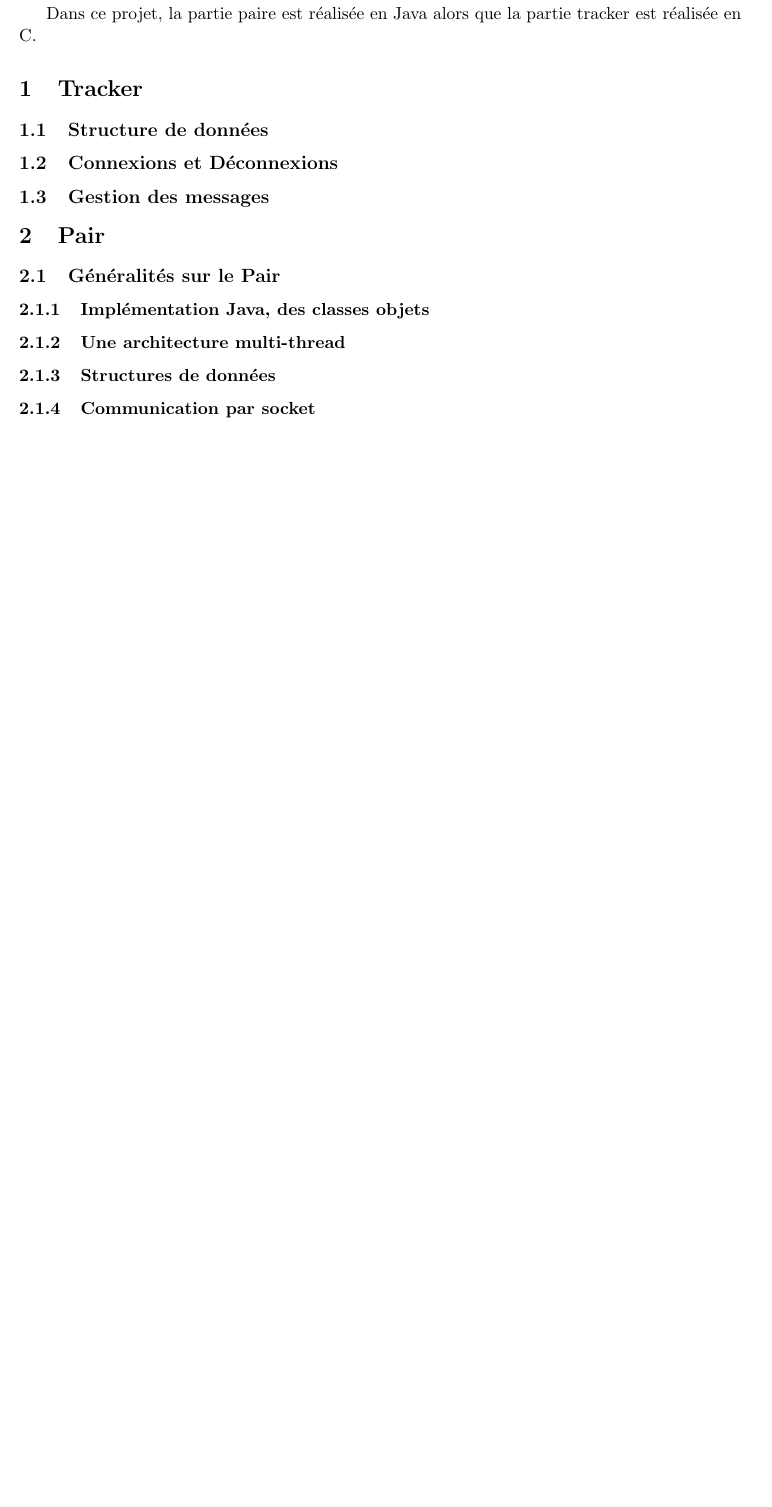
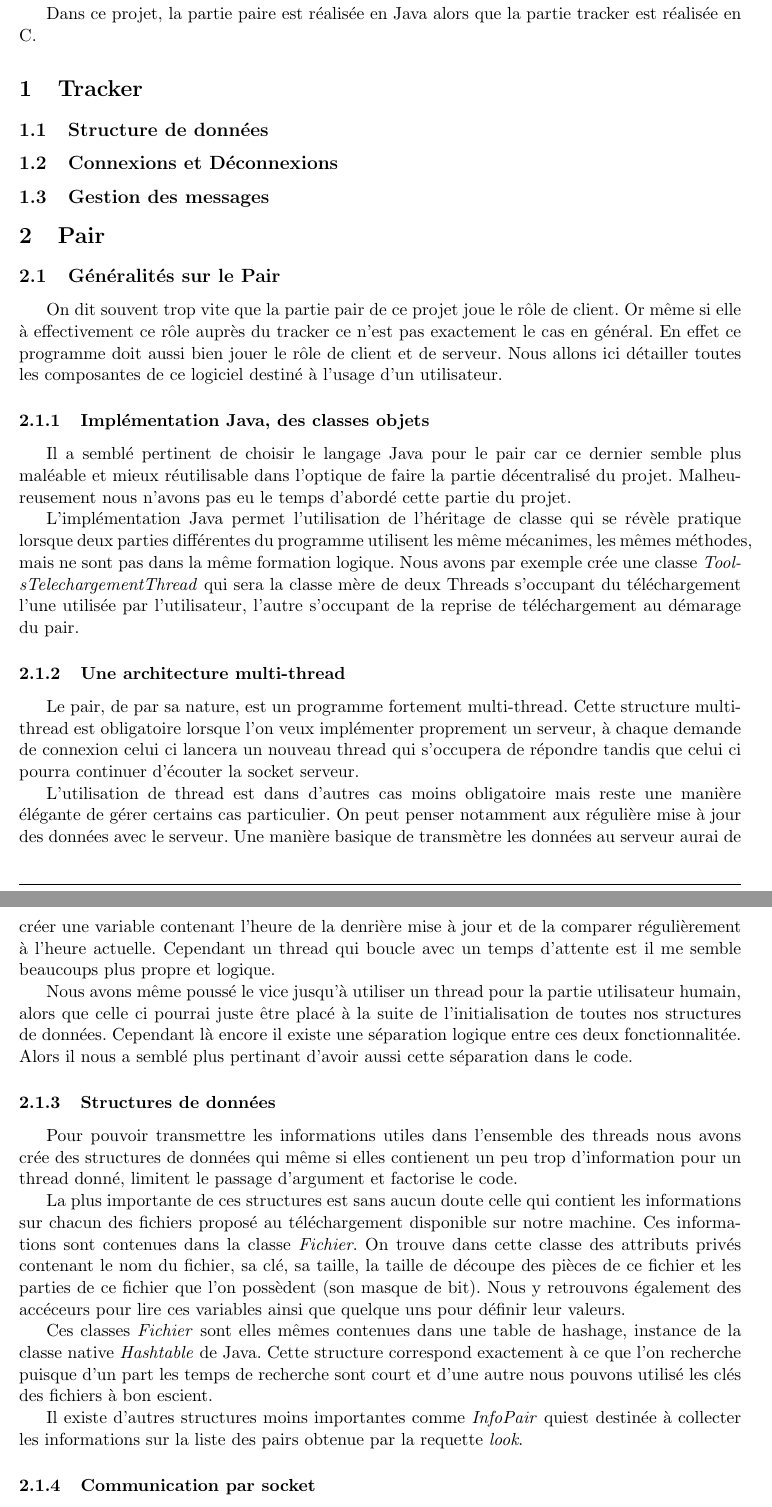
Before and after one commit to Oximore/P2P, a LaTeX document (rapport/rapport.tex, which reads rapport/pair.tex): part of page 3 of 3 before the commit and two parts of pages 3 and 4 of 4 after it, the two joined at a grey line, cut so that both start at the same text, the shorter picture padded with empty space. Compiled offline with pdfLaTeX.

Commit message:
début de la partie pair

```diff
--- a/rapport/pair.tex
+++ b/rapport/pair.tex
@@ -1,10 +1,78 @@
 % pair.tex
 
+% une socket ou une sockette ?
+
+
 \subsection{Généralités sur le Pair}
+On dit souvent trop vite que la partie pair de ce projet joue le rôle
+de client. Or même si elle à effectivement ce rôle auprès du tracker
+ce n'est pas exactement le cas en général. En effet ce programme doit
+aussi bien jouer le rôle de client et de serveur. Nous allons ici
+détailler toutes les composantes de ce logiciel destiné à l'usage d'un
+utilisateur.
 
 \subsubsection{Implémentation Java, des classes objets}
+Il a semblé pertinent de choisir le langage Java pour le pair car ce
+dernier semble plus maléable et mieux réutilisable dans l'optique de
+faire la partie décentralisé du projet. Malheureusement nous n'avons
+pas eu le temps d'abordé cette partie du projet.
+
+L'implémentation Java permet l'utilisation de l'héritage de classe qui
+se révèle pratique lorsque deux parties différentes du programme
+utilisent les même mécanimes, les mêmes méthodes, mais ne sont pas
+dans la même formation logique. Nous avons par exemple crée une classe
+\textit{ToolsTelechargementThread} qui sera la classe mère de deux
+Threads s'occupant du téléchargement l'une utilisée par l'utilisateur,
+l'autre s'occupant de la reprise de téléchargement au démarage du
+pair.
 
 \subsubsection{Une architecture multi-thread}
+Le pair, de par sa nature, est un programme fortement
+multi-thread. Cette structure multi-thread est obligatoire lorsque
+l'on veux implémenter proprement un serveur, à chaque demande de
+connexion celui ci lancera un nouveau thread qui s'occupera de
+répondre tandis que celui ci pourra continuer d'écouter la socket
+serveur.
+
+L'utilisation de thread est dans d'autres cas moins obligatoire mais
+reste une manière élégante de gérer certains cas particulier. On peut
+penser notamment aux régulière mise à jour des données avec le
+serveur. Une manière basique de transmètre les données au serveur
+aurai de créer une variable contenant l'heure de la denrière mise à
+jour et de la comparer régulièrement à l'heure actuelle. Cependant un
+thread qui boucle avec un temps d'attente est il me semble beaucoups
+plus propre et logique.
+
+Nous avons même poussé le vice jusqu'à utiliser un thread pour la
+partie utilisateur humain, alors que celle ci pourrai juste être placé
+à la suite de l'initialisation de toutes nos structures de
+données. Cependant là encore il existe une séparation logique entre
+ces deux fonctionnalitée. Alors il nous a semblé plus pertinant
+d'avoir aussi cette séparation dans le code.
 
 \subsubsection{Structures de données}
 % table hashage // classe de stockages (Fichier / InfoPair)
+Pour pouvoir transmettre les informations utiles dans l'ensemble des
+threads nous avons crée des structures de données qui même si elles
+contienent un peu trop d'information pour un thread donné, limitent le
+passage d'argument et factorise le code.
+
+La plus importante de ces structures est sans aucun doute celle qui
+contient les informations sur chacun des fichiers proposé au
+téléchargement disponible sur notre machine. Ces informations sont
+contenues dans la classe \textit{Fichier}. On trouve dans cette classe
+des attributs privés contenant le nom du fichier, sa clé, sa taille,
+la taille de découpe des pièces de ce fichier et les parties de ce
+fichier que l'on possèdent (son masque de bit). Nous y retrouvons
+également des accéceurs pour lire ces variables ainsi que quelque uns
+pour définir leur valeurs.
+
+Ces classes \textit{Fichier} sont elles mêmes contenues dans une table
+de hashage, instance de la classe native \textit{Hashtable} de Java.
+Cette structure correspond exactement à ce que l'on recherche puisque
+d'un part les temps de recherche sont court et d'une autre nous
+pouvons utilisé les clés des fichiers à bon escient.
+
+Il existe d'autres structures moins importantes comme
+\textit{InfoPair} quiest destinée à collecter les informations sur la
+liste des pairs obtenue par la requette \textit{look}.
```
Also changed, not shown: rapport/pair.tex (18 more changed lines).
